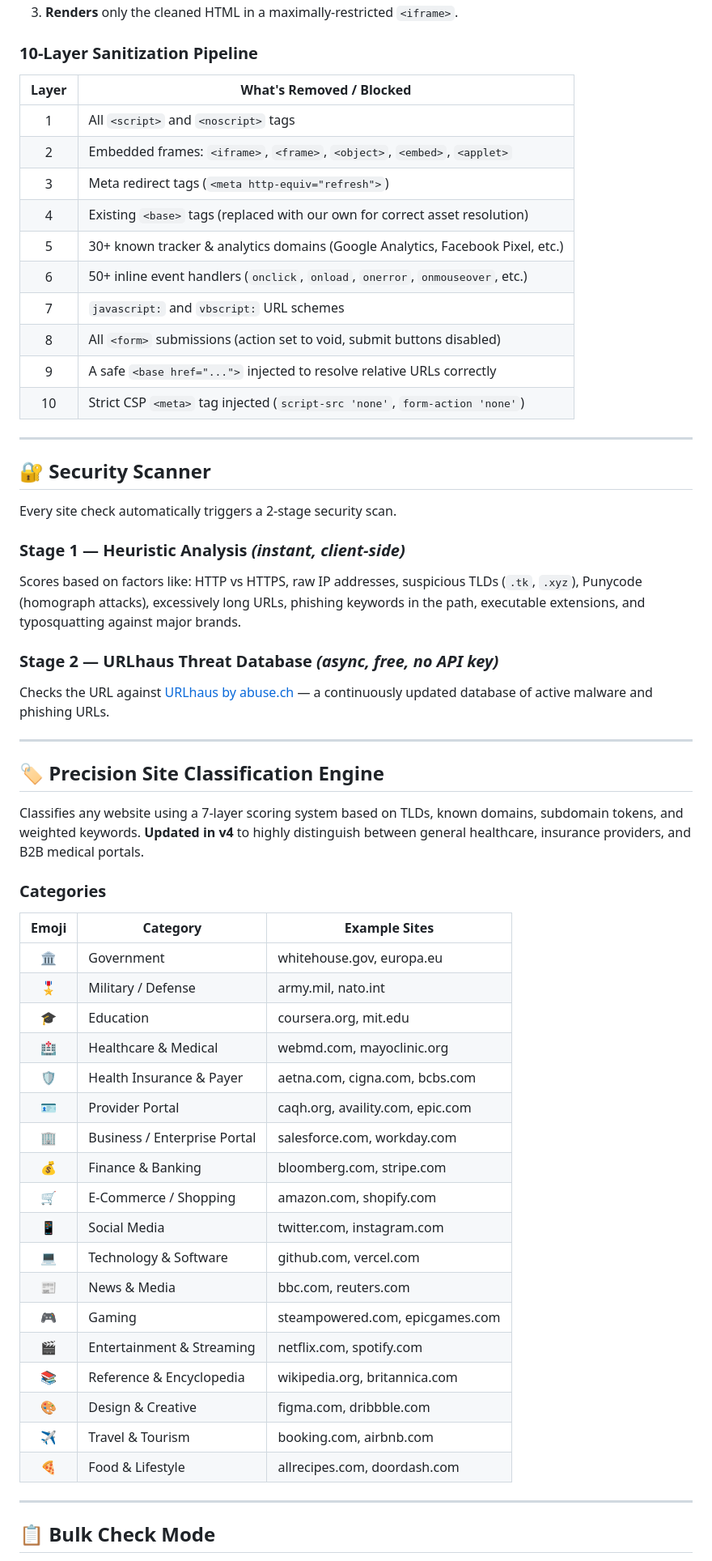
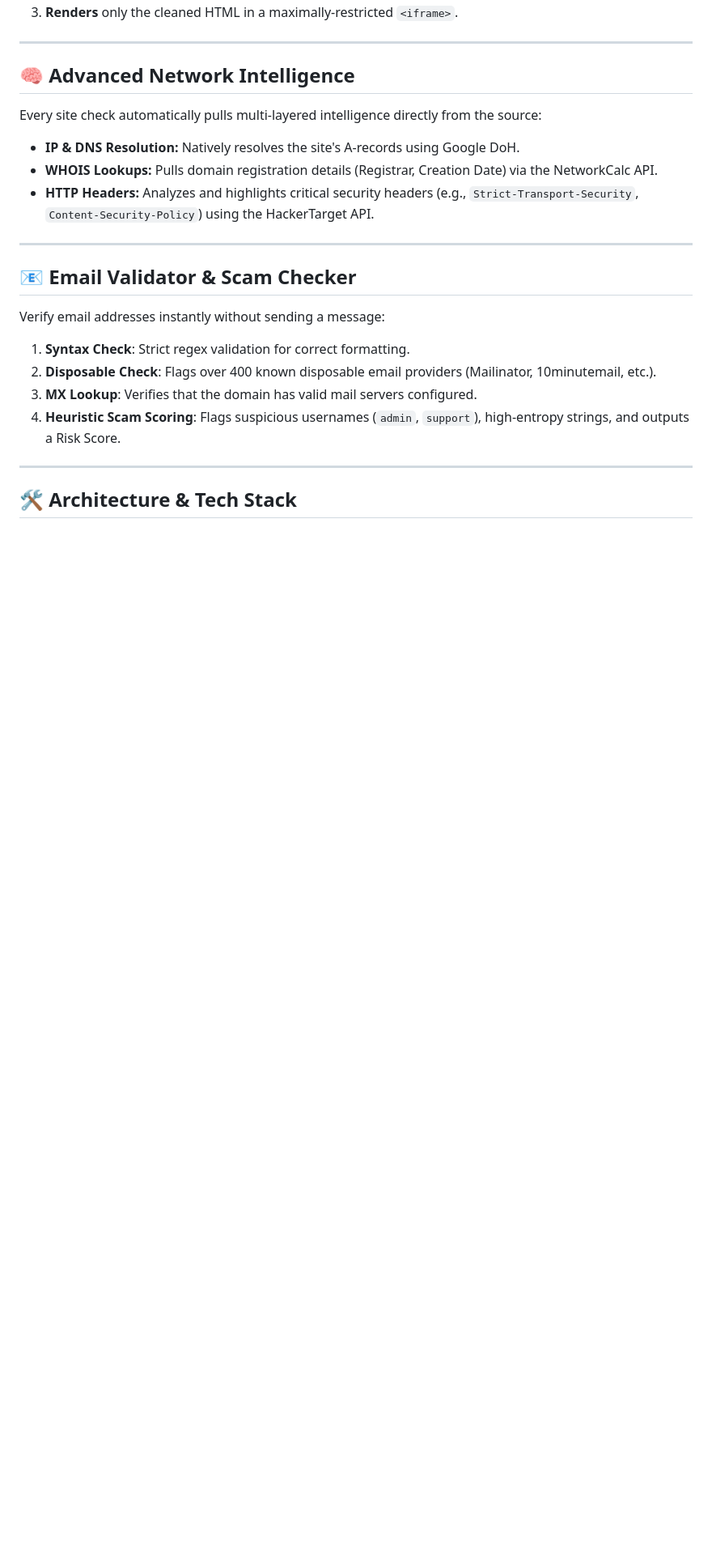
Before and after one commit to cyberlog69/sitescope, a Markdown page: README.md, the part around one of its changes. Shown at 81% size. GitHub-like rendering; blank space fills up the shorter version.

```diff
--- a/README.md
+++ b/README.md
@@ -48,62 +35,25 @@ The Sandbox tab is the safest way to visually inspect any website. Instead of lo
 3. **Renders** only the cleaned HTML in a maximally-restricted `<iframe>`.
-
-### 10-Layer Sanitization Pipeline
-
-| Layer | What's Removed / Blocked |
-|:---:|---|
-| 1 | All `<script>` and `<noscript>` tags |
-| 2 | Embedded frames: `<iframe>`, `<frame>`, `<object>`, `<embed>`, `<applet>` |
-| 3 | Meta redirect tags (`<meta http-equiv="refresh">`) |
-| 4 | Existing `<base>` tags (replaced with our own for correct asset resolution) |
-| 5 | 30+ known tracker & analytics domains (Google Analytics, Facebook Pixel, etc.) |
-| 6 | 50+ inline event handlers (`onclick`, `onload`, `onerror`, `onmouseover`, etc.) |
-| 7 | `javascript:` and `vbscript:` URL schemes |
-| 8 | All `<form>` submissions (action set to void, submit buttons disabled) |
-| 9 | A safe `<base href="...">` injected to resolve relative URLs correctly |
-| 10 | Strict CSP `<meta>` tag injected (`script-src 'none'`, `form-action 'none'`) |
 
 ---
 
-## 🔐 Security Scanner
+## 🧠 Advanced Network Intelligence
 
-Every site check automatically triggers a 2-stage security scan.
-
-### Stage 1 — Heuristic Analysis *(instant, client-side)*
-Scores based on factors like: HTTP vs HTTPS, raw IP addresses, suspicious TLDs (`.tk`, `.xyz`), Punycode (homograph attacks), excessively long URLs, phishing keywords in the path, executable extensions, and typosquatting against major brands.
-
-### Stage 2 — URLhaus Threat Database *(async, free, no API key)*
-Checks the URL against [URLhaus by abuse.ch](https://urlhaus.abuse.ch/) — a continuously updated database of active malware and phishing URLs.
+Every site check automatically pulls multi-layered intelligence directly from the source:
+- **IP & DNS Resolution:** Natively resolves the site's A-records using Google DoH.
+- **WHOIS Lookups:** Pulls domain registration details (Registrar, Creation Date) via the NetworkCalc API.
+- **HTTP Headers:** Analyzes and highlights critical security headers (e.g., `Strict-Transport-Security`, `Content-Security-Policy`) using the HackerTarget API.
 
 ---
 
-## 🏷️ Precision Site Classification Engine
+## 📧 Email Validator & Scam Checker
 
-Classifies any website using a 7-layer scoring system based on TLDs, known domains, subdomain tokens, and weighted keywords. **Updated in v4** to highly distinguish between general healthcare, insurance providers, and B2B medical portals.
-
-### Categories
-
-| Emoji | Category | Example Sites |
-|:---:|---|---|
-| 🏛️ | Government | whitehouse.gov, europa.eu |
-| 🎖️ | Military / Defense | army.mil, nato.int |
-| 🎓 | Education | coursera.org, mit.edu |
-| 🏥 | Healthcare & Medical | webmd.com, mayoclinic.org |
-| 🛡️ | Health Insurance & Payer | aetna.com, cigna.com, bcbs.com |
-| 🪪 | Provider Portal | caqh.org, availity.com, epic.com |
-| 🏢 | Business / Enterprise Portal | salesforce.com, workday.com |
-| 💰 | Finance & Banking | bloomberg.com, stripe.com |
-| 🛒 | E-Commerce / Shopping | amazon.com, shopify.com |
-| 📱 | Social Media | twitter.com, instagram.com |
-| 💻 | Technology & Software | github.com, vercel.com |
-| 📰 | News & Media | bbc.com, reuters.com |
-| 🎮 | Gaming | steampowered.com, epicgames.com |
-| 🎬 | Entertainment & Streaming | netflix.com, spotify.com |
-| 📚 | Reference & Encyclopedia | wikipedia.org, britannica.com |
-| 🎨 | Design & Creative | figma.com, dribbble.com |
-| ✈️ | Travel & Tourism | booking.com, airbnb.com |
-| 🍕 | Food & Lifestyle | allrecipes.com, doordash.com |
+Verify email addresses instantly without sending a message:
+1. **Syntax Check**: Strict regex validation for correct formatting.
+2. **Disposable Check**: Flags over 400 known disposable email providers (Mailinator, 10minutemail, etc.).
+3. **MX Lookup**: Verifies that the domain has valid mail servers configured.
+4. **Heuristic Scam Scoring**: Flags suspicious usernames (`admin`, `support`), high-entropy strings, and outputs a Risk Score.
 
 ---
 
-## 📋 Bulk Check Mode
+## 🛠️ Architecture & Tech Stack
 
```
Also changed, not shown: other parts of README.md (+61 -82 lines).
